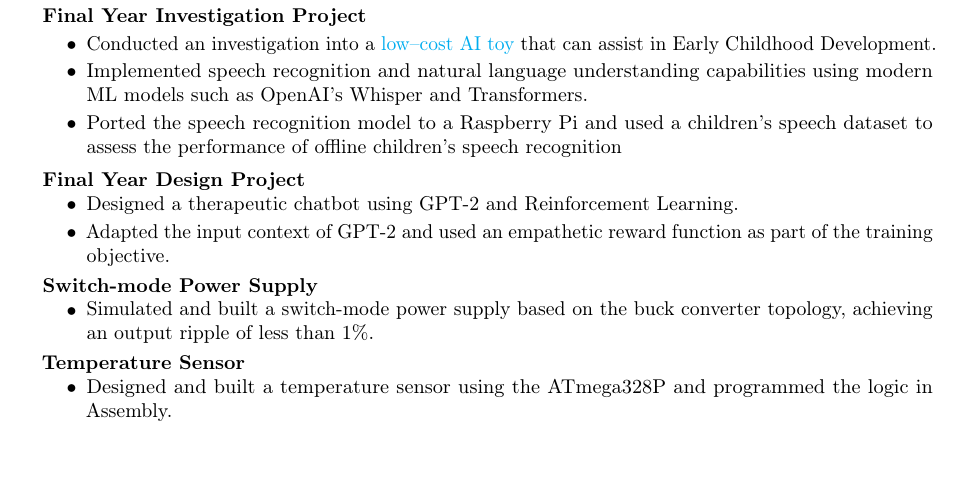
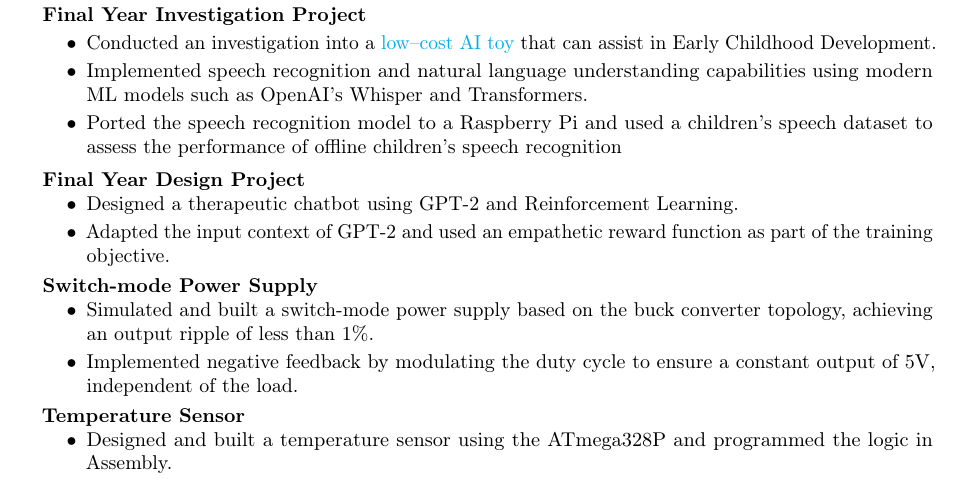
Before and after one commit to RyanSelesnik/Resume, a LaTeX document (main.tex): part of page 1 of 2, cut so that both start at the same text. Compiled offline with pdfLaTeX.

Commit message:
negative feedback

```diff
--- a/main.tex
+++ b/main.tex
@@ -167,6 +167,7 @@
 \subheading{Switch-mode Power Supply}
 \begin{itemize}
     \item Simulated and built a switch-mode power supply based on the buck converter topology, achieving an output ripple of less than 1\%.
+    \item Implemented negative feedback by modulating the duty cycle to ensure a constant output of 5V, independent of the load.
 \end{itemize}
  \subheadSkip
 \subheading{Temperature Sensor}
```
Also changed, not shown: main.pdf.
